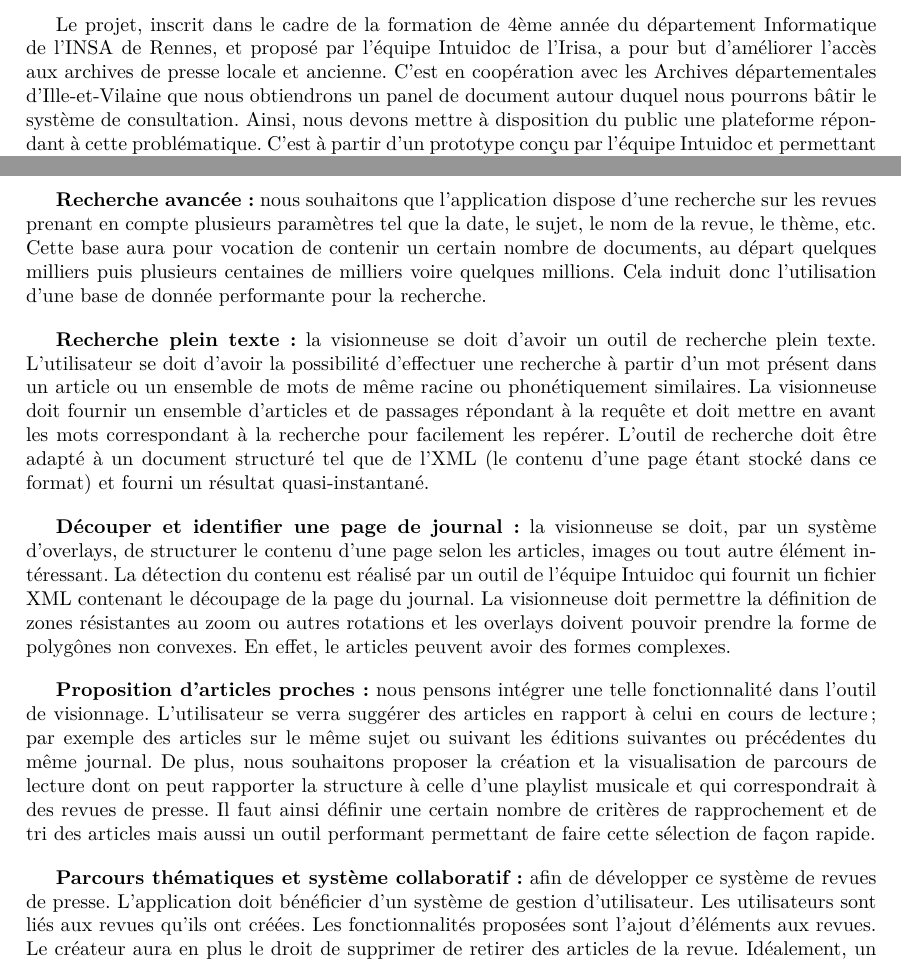
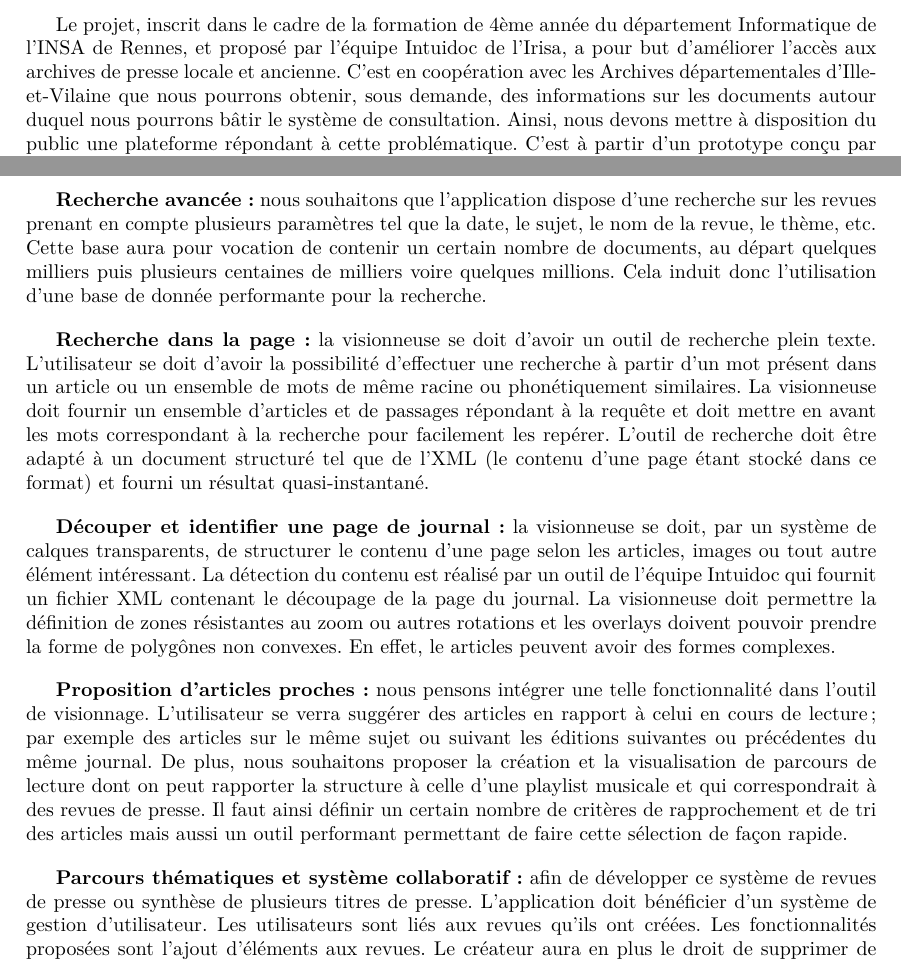
Before and after one commit to Romcol/Gutemberg-rapports, a LaTeX document (report/2_spec/main.tex, which reads report/2_spec/include/rappel.tex): two parts of pages 5 and 6 of 22, joined at a grey line, cut so that both start at the same text. Compiled offline with pdfLaTeX.

Commit message:
Corrections partie Rappel

```diff
--- a/report/2_spec/include/rappel.tex
+++ b/report/2_spec/include/rappel.tex
@@ -3,7 +3,7 @@
 
 Le projet, inscrit dans le cadre de la formation de 4ème année du département Informatique de l’INSA de Rennes, et proposé par l’équipe
 Intuidoc de l’Irisa, a pour but d’améliorer l’accès aux archives de presse locale et ancienne. C’est en coopération avec les Archives
-départementales d’Ille-et-Vilaine que nous obtiendrons un panel de document autour duquel nous pourrons bâtir le système de consultation.
+départementales d’Ille-et-Vilaine que nous pourrons obtenir, sous demande, des informations sur les documents autour duquel nous pourrons bâtir le système de consultation.
 Ainsi, nous devons mettre à disposition du public une plateforme répondant à cette problématique.
 C’est à partir d’un prototype conçu par l’équipe Intuidoc et permettant d’interpréter des images de journaux anciens (XIXe et XXe) afin
 de produire une représentation XML du contenu de chaque page, que nous créerons cette plateforme.
@@ -24,14 +24,14 @@ de produire une représentation XML du contenu de chaque page, que nous créeron
     départ quelques milliers puis plusieurs centaines de milliers voire quelques millions. Cela induit donc l’utilisation d’une base de donnée
     performante pour la recherche.
 
-    \textbf{Recherche plein texte :} la visionneuse se doit d’avoir un outil de recherche plein texte. L’utilisateur se doit d’avoir la possibilité
+    \textbf{Recherche dans la page :} la visionneuse se doit d’avoir un outil de recherche plein texte. L’utilisateur se doit d’avoir la possibilité
     d’effectuer une recherche à partir d’un mot présent dans un article ou un ensemble de mots de même racine ou phonétiquement similaires.
     La visionneuse doit fournir un ensemble d’articles et de passages répondant à la requête et doit mettre en avant les mots correspondant à la recherche pour facilement les repérer.
     L’outil de recherche doit être adapté à un document structuré tel que de l’XML (le contenu d’une page étant stocké dans ce format) et fourni
     un résultat quasi-instantané.
 
 
-    \textbf{Découper et identifier une page de journal :} la visionneuse se doit, par un système d’overlays, de structurer le contenu d’une page selon
+    \textbf{Découper et identifier une page de journal :} la visionneuse se doit, par un système de calques transparents, de structurer le contenu d’une page selon
     les articles, images ou tout autre élément intéressant. La détection du contenu est réalisé par un outil de l’équipe Intuidoc qui fournit un
     fichier XML contenant le découpage de la page du journal. La visionneuse doit permettre la définition de zones résistantes au zoom ou autres
     rotations et les overlays doivent pouvoir prendre la forme de polygônes non convexes. En effet, le articles peuvent avoir des formes complexes.
@@ -40,11 +40,11 @@ de produire une représentation XML du contenu de chaque page, que nous créeron
     \textbf{Proposition d’articles proches :} nous pensons intégrer une telle fonctionnalité dans l’outil de visionnage. L'utilisateur se verra
     suggérer des articles en rapport à celui en cours de lecture; par exemple des articles sur le même sujet ou suivant les éditions suivantes ou précédentes
     du même journal. De plus, nous souhaitons proposer la création et la visualisation de parcours de lecture dont on peut rapporter la structure
-    à celle d’une playlist musicale et qui correspondrait à des revues de presse. Il faut ainsi définir une certain nombre de critères de rapprochement
+    à celle d’une playlist musicale et qui correspondrait à des revues de presse. Il faut ainsi définir un certain nombre de critères de rapprochement
     et de tri des articles mais aussi un outil performant permettant de faire cette sélection de façon rapide.
 
 
-    \textbf{Parcours thématiques et système collaboratif :} afin de développer ce système de revues de presse. L’application doit bénéficier d’un
+    \textbf{Parcours thématiques et système collaboratif :} afin de développer ce système de revues de presse ou synthèse de plusieurs titres de presse. L’application doit bénéficier d’un
     système de gestion d’utilisateur. Les utilisateurs sont liés aux revues qu’ils ont créées. Les fonctionnalités proposées sont l’ajout d'éléments
     aux revues. Le créateur aura en plus le droit de supprimer de retirer des articles de la revue. Idéalement, un tel espace d’entraide devra permettre
     aux utilisateurs de partager et mettre en avant des revues et des articles.
```
